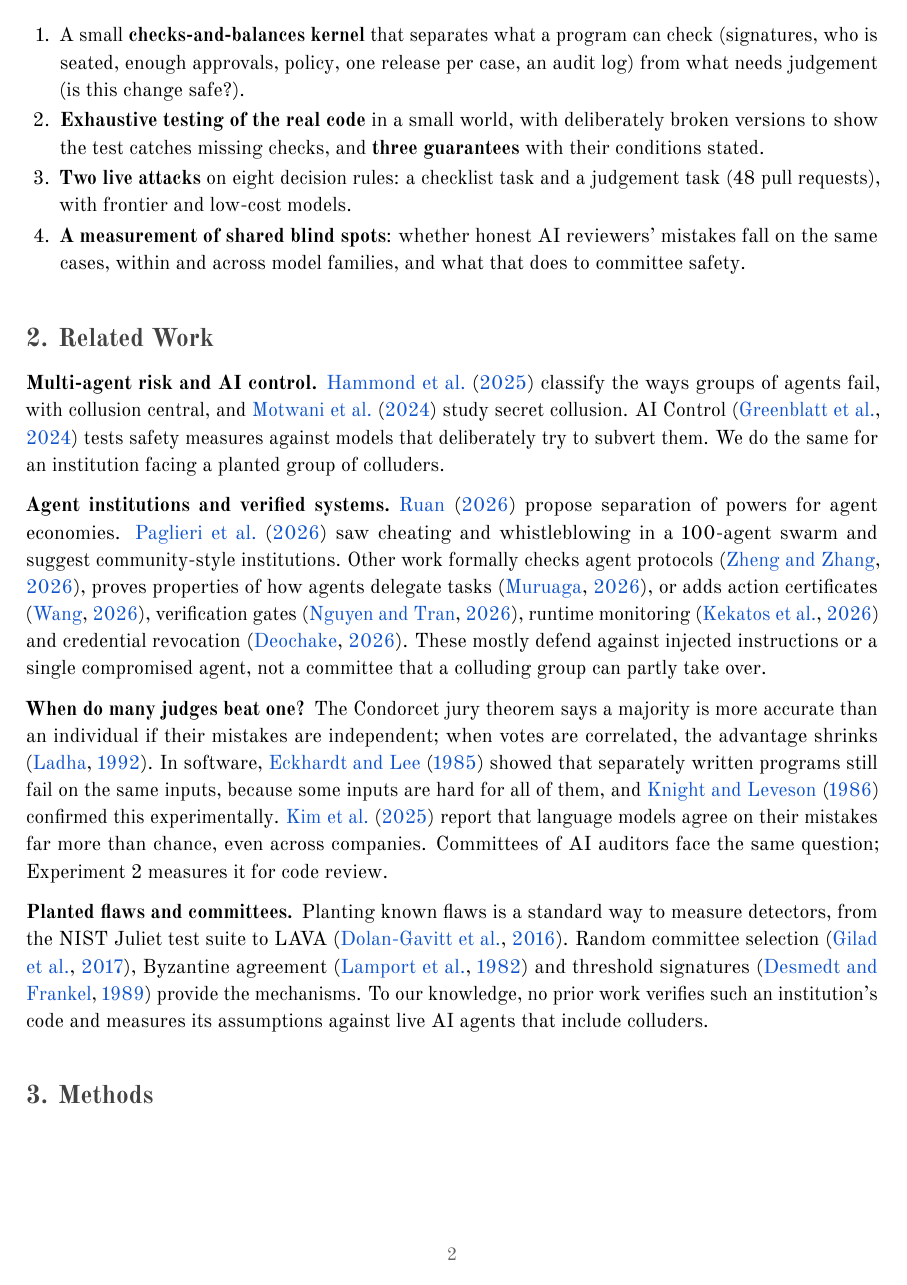
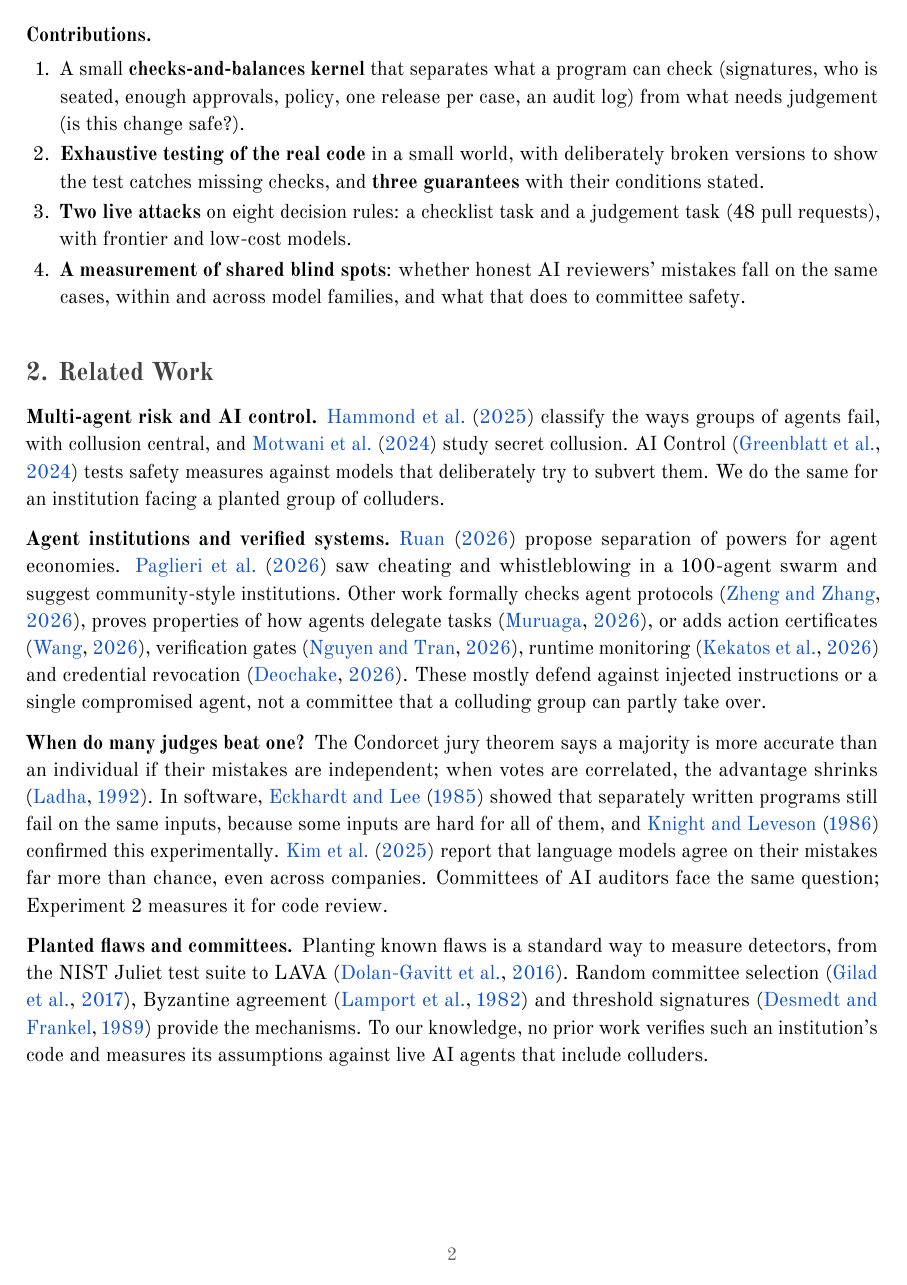
Before and after one commit to k2jac9/fleet-witness, a LaTeX document (docs/report/latex/report.tex): page 3 of 19. The pictures show the PDF file docs/report/latex/report.pdf that the author committed with the source.

Commit message:
Report: keep 'Contributions' and '3. Methods' headings with their content
Co-Authored-By: Claude Opus 5.5 <noreply@anthropic.com>

```diff
--- a/docs/report/latex/report.tex
+++ b/docs/report/latex/report.tex
@@ -39,6 +39,7 @@
 \usepackage{booktabs}
 \usepackage{multirow}
 \usepackage{float}
+\usepackage{needspace}
 \usepackage{amsmath, amssymb}
 \usepackage{graphicx}
 \usepackage[font=small, labelfont=bf, labelsep=period, skip=6pt]{caption}
@@ -301,6 +302,7 @@ experiments test one building block and show what each deployment must
 measure: how often honest agents make mistakes, and whether they make the same
 ones.
 
+\needspace{5\baselineskip}
 \head{Contributions.}
 \begin{enumerate}[tight]
   \item A small \textbf{checks-and-balances kernel} that separates what a program
@@ -356,6 +358,7 @@ institution's code and measures its assumptions against live AI agents that
 include colluders.
 
 % =====================================================================
+\needspace{6\baselineskip}
 \section{Methods}
 % =====================================================================
 
```
Also changed, not shown: docs/report/latex/report.pdf.
